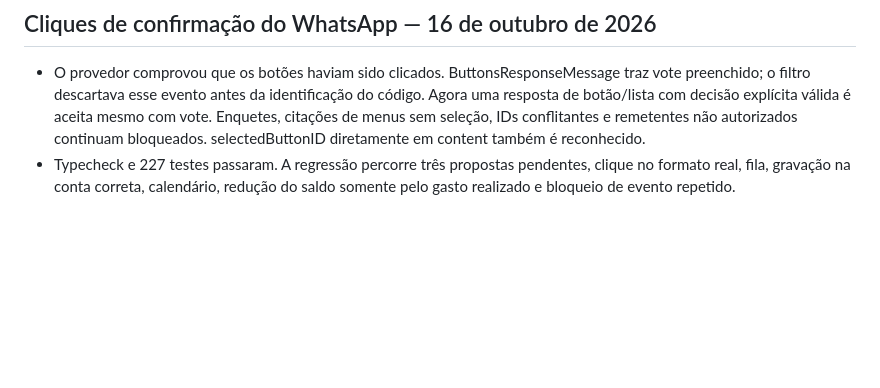
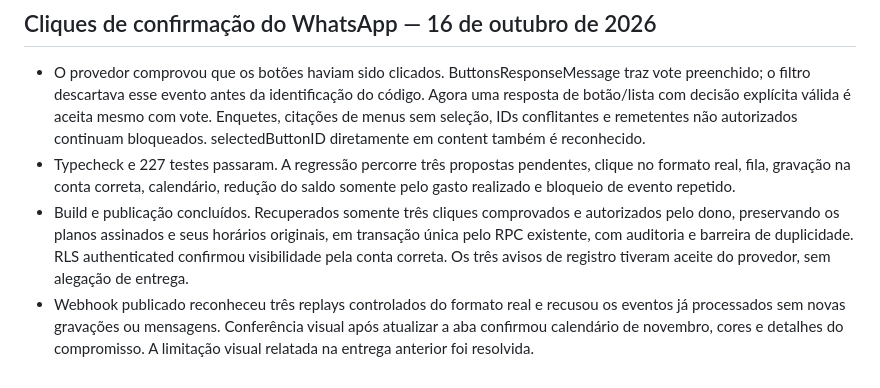
Before and after one commit to Anotaaibank/anotaai, a Markdown page: docs/verification.md, the part around the change. Drawn GitHub-style; blank space fills up the shorter version.

```diff
--- a/docs/verification.md
+++ b/docs/verification.md
@@ -403,3 +403,5 @@ O log local mostrou a primeira chamada de `/api/assistant/finance` com HTTP 200
 
 - O provedor comprovou que os botões haviam sido clicados. ButtonsResponseMessage traz vote preenchido; o filtro descartava esse evento antes da identificação do código. Agora uma resposta de botão/lista com decisão explícita válida é aceita mesmo com vote. Enquetes, citações de menus sem seleção, IDs conflitantes e remetentes não autorizados continuam bloqueados. selectedButtonID diretamente em content também é reconhecido.
 - Typecheck e 227 testes passaram. A regressão percorre três propostas pendentes, clique no formato real, fila, gravação na conta correta, calendário, redução do saldo somente pelo gasto realizado e bloqueio de evento repetido.
+- Build e publicação concluídos. Recuperados somente três cliques comprovados e autorizados pelo dono, preservando os planos assinados e seus horários originais, em transação única pelo RPC existente, com auditoria e barreira de duplicidade. RLS authenticated confirmou visibilidade pela conta correta. Os três avisos de registro tiveram aceite do provedor, sem alegação de entrega.
+- Webhook publicado reconheceu três replays controlados do formato real e recusou os eventos já processados sem novas gravações ou mensagens. Conferência visual após atualizar a aba confirmou calendário de novembro, cores e detalhes do compromisso. A limitação visual relatada na entrega anterior foi resolvida.
```
Also changed, not shown: docs/assistant-interpretation-delivery.md (+5 -3 lines).
